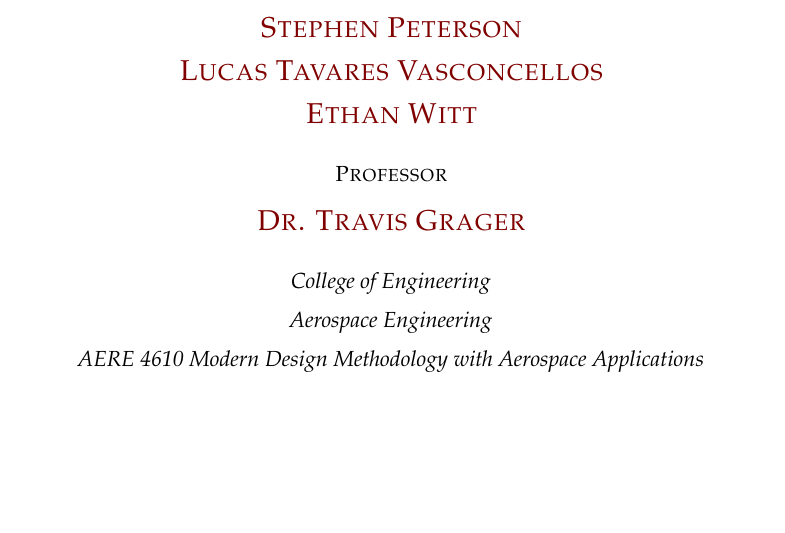
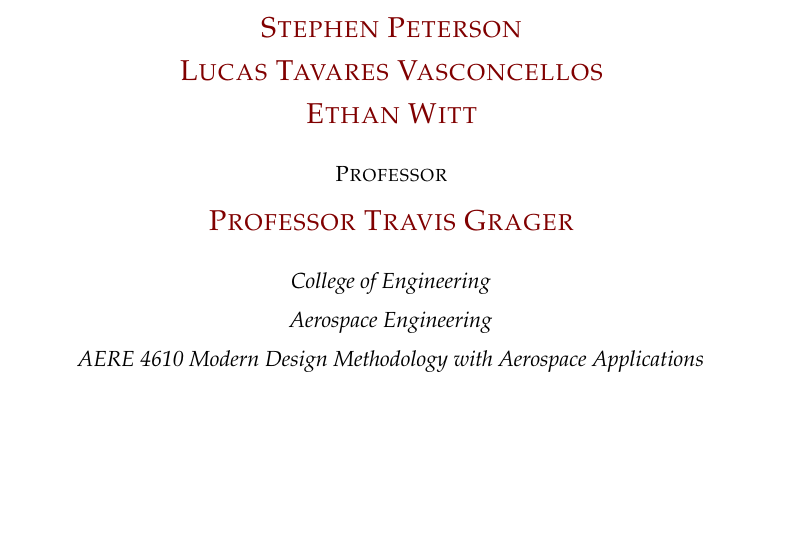
Before and after one commit to StratoShield-AERE-4610-Fall-2024/AERE-4610-Report-Template, a LaTeX thesis (Main.tex): part of page 1 of 5, cut so that both start at the same text. Compiled offline with pdfLaTeX.

Commit message:
Update Dr. Travis Grager to Professor Travis Grager

```diff
--- a/Main.tex
+++ b/Main.tex
@@ -9,7 +9,7 @@
 \fifthauthor{Lucas Tavares Vasconcellos}
 \sixthauthor{Ethan Witt}
 
-\supervisor{Dr. Travis Grager}
+\supervisor{Professor Travis Grager}
 
 % Report Title & Subtitle
 \title{Report Name}
```
